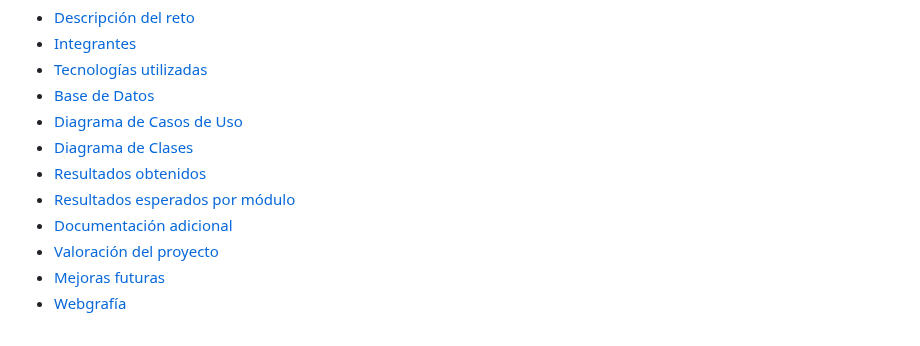
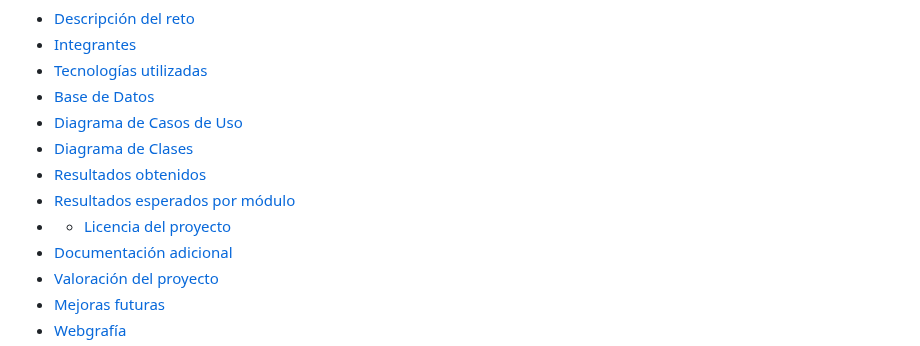
Before and after one commit to MiguelMenaca/Equipo1-DAM1-RETO, a Markdown page: README.md, the part around the change. Rendered like a GitHub page.

Commit message:
created a file (Licencia de Software)

```diff
--- a/README.md
+++ b/README.md
@@ -16,6 +16,7 @@ Incluye base de datos MySQL, aplicación Java conectada mediante JDBC y una pág
 - [Diagrama de Clases](#diagrama-de-clases)
 - [Resultados obtenidos](#resultados-obtenidos)
 - [Resultados esperados por módulo](#resultados-esperados-por-módulo)
+- - [Licencia del proyecto](#licencia-de-Software)
 - [Documentación adicional](#documentación-adicional)
 - [Valoración del proyecto](#valoración-del-proyecto)
 - [Mejoras futuras](#mejoras-futuras)
```
